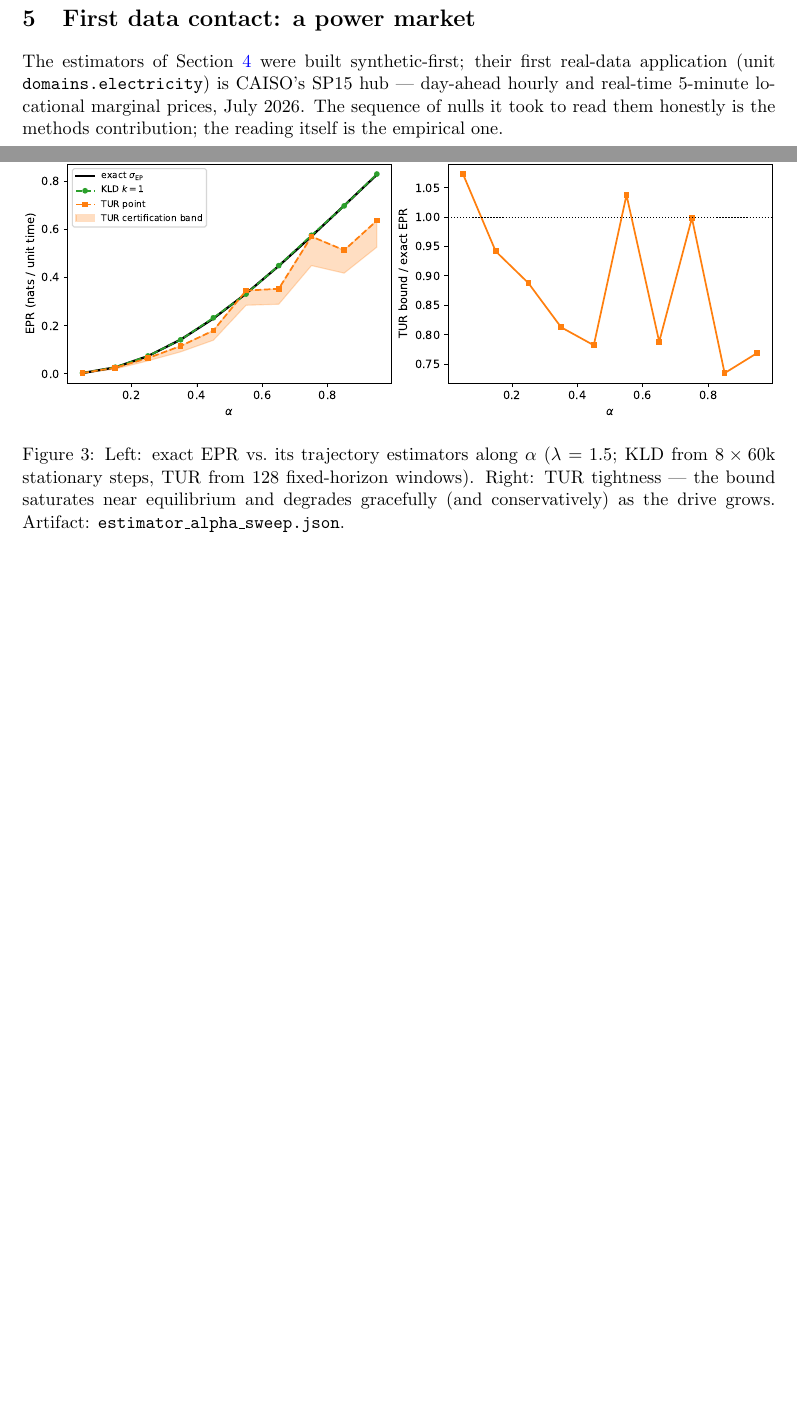
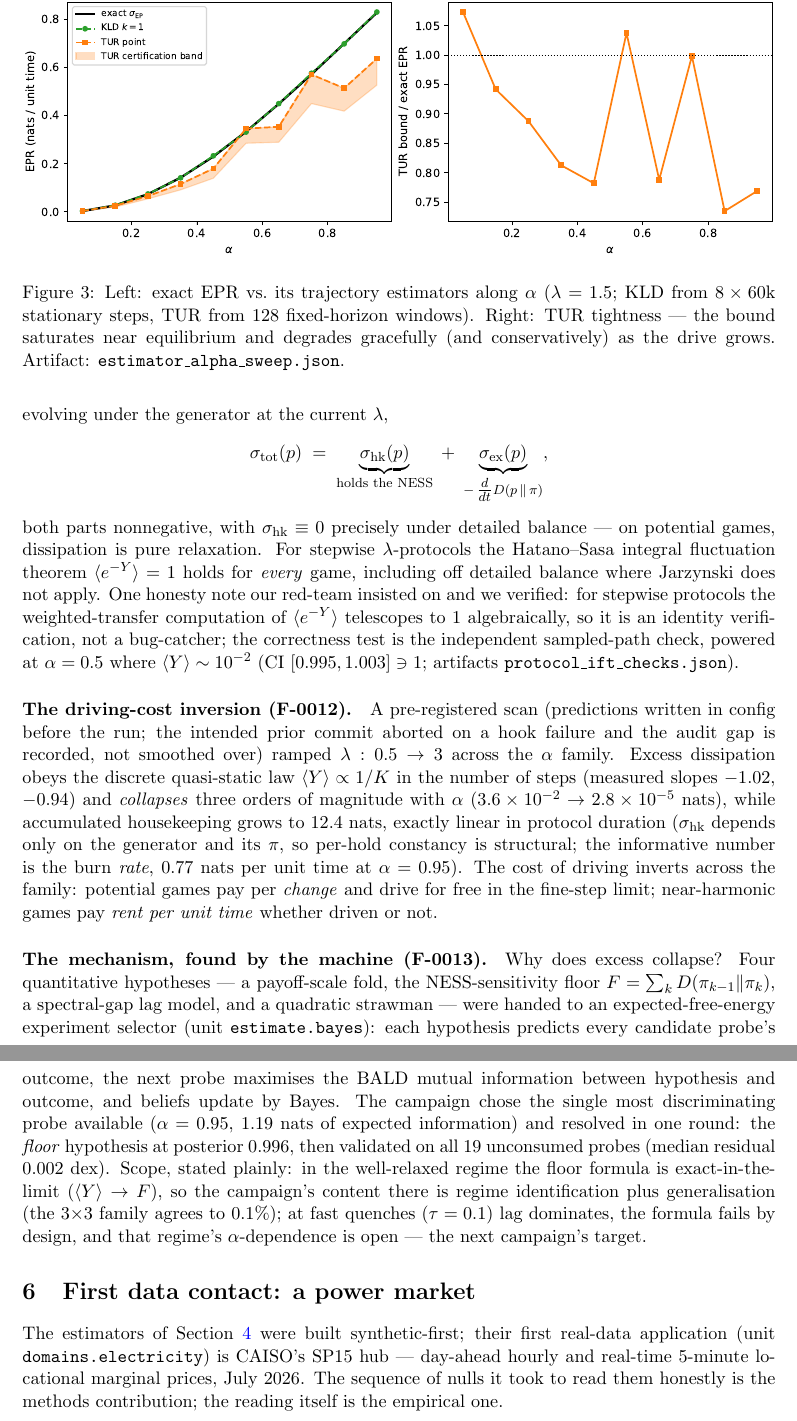
Before and after one commit to SharathSPhD/sage, a LaTeX paper (papers/p3_noneq/p3_main.tex, which reads papers/p3_noneq/sections/protocols.tex): two parts of pages 5 and 6 of 8 before the commit and two parts of pages 6 and 7 of 9 after it, joined at a grey line, cut so that both start at the same text, the shorter picture padded with empty space. Compiled offline with pdfLaTeX.

Commit message:
papers: p3 gains the quench-thermodynamics section (F-0012/F-0013); p1 gains the Bayesian posterior paragraph
p3 v0.2 -> 9 pages: Hatano-Sasa split, the driving-cost inversion, and the
machine-found path-length mechanism with its honest scoping (well-relaxed
regime only; the telescoping-IFT caveat in the text). p1: posteriors with
the calibration-bug origin story, the fold as posterior reparameterisation,
mixture Bayes factors, and the outsider-callable toolkit surface.

Co-Authored-By: Claude Fable 5 <noreply@anthropic.com>

```diff
--- /dev/null
+++ b/papers/p3_noneq/sections/protocols.tex
@@ -0,0 +8,50 @@
+the Glauber chain: for any distribution $p$ evolving under the generator at
+the current $\lambda$,
+\[
+\sigma_{\mathrm{tot}}(p) \;=\; \underbrace{\sigma_{\mathrm{hk}}(p)}_{\text{holds the NESS}}
+\;+\; \underbrace{\sigma_{\mathrm{ex}}(p)}_{-\,\tfrac{d}{dt} D(p\,\|\,\pi)},
+\]
+both parts nonnegative, with $\sigma_{\mathrm{hk}} \equiv 0$ precisely under
+detailed balance — on potential games, dissipation is pure relaxation. For
+stepwise $\lambda$-protocols the Hatano--Sasa integral fluctuation theorem
+$\langle e^{-Y}\rangle = 1$ holds for \emph{every} game, including off
+detailed balance where Jarzynski does not apply. One honesty note our
+red-team insisted on and we verified: for stepwise protocols the
+weighted-transfer computation of $\langle e^{-Y}\rangle$ telescopes to $1$
+algebraically, so it is an identity verification, not a bug-catcher; the
+correctness test is the independent sampled-path check, powered at
+$\alpha = 0.5$ where $\langle Y\rangle \sim 10^{-2}$ (CI $[0.995, 1.003]
+\ni 1$; artifacts \texttt{protocol\_ift\_checks.json}).
+
+\paragraph{The driving-cost inversion (F-0012).} A pre-registered scan
+(predictions written in config before the run; the intended prior commit
+aborted on a hook failure and the audit gap is recorded, not smoothed over)
+ramped $\lambda: 0.5 \to 3$ across the $\alpha$ family. Excess dissipation
+obeys the discrete quasi-static law $\langle Y\rangle \propto 1/K$ in the
+number of steps (measured slopes $-1.02$, $-0.94$) and \emph{collapses}
+three orders of magnitude with $\alpha$ ($3.6\times10^{-2} \to
+2.8\times10^{-5}$ nats), while accumulated housekeeping grows to $12.4$ nats,
+exactly linear in protocol duration ($\sigma_{\mathrm{hk}}$ depends only on
+the generator and its $\pi$, so per-hold constancy is structural; the
+informative number is the burn \emph{rate}, $0.77$ nats per unit time at
+$\alpha = 0.95$). The cost of driving inverts across the family: potential
+games pay per \emph{change} and drive for free in the fine-step limit;
+near-harmonic games pay \emph{rent per unit time} whether driven or not.
+
+\paragraph{The mechanism, found by the machine (F-0013).} Why does excess
+collapse? Four quantitative hypotheses — a payoff-scale fold, the
+NESS-sensitivity floor $F = \sum_k D(\pi_{k-1}\|\pi_k)$, a spectral-gap lag
+model, and a quadratic strawman — were handed to an expected-free-energy
+experiment selector (unit \texttt{estimate.bayes}): each hypothesis predicts
+every candidate probe's outcome, the next probe maximises the BALD mutual
+information between hypothesis and outcome, and beliefs update by Bayes. The
+campaign chose the single most discriminating probe available
+($\alpha = 0.95$, $1.19$ nats of expected information) and resolved in one
+round: the \emph{floor} hypothesis at posterior $0.996$, then validated on
+all 19 unconsumed probes (median residual $0.002$ dex). Scope, stated
+plainly: in the well-relaxed regime the floor formula is exact-in-the-limit
+($\langle Y\rangle \to F$), so the campaign's content there is regime
+identification plus generalisation (the $3{\times}3$ family agrees to
+$0.1\%$); at fast quenches ($\tau = 0.1$) lag dominates, the formula fails
+by design, and that regime's $\alpha$-dependence is open — the next
+campaign's target.
```
Also changed, not shown: papers/p1_instruments/sections/estimation.tex (+21 -0 lines), papers/p3_noneq/p3_main.tex (+3 -0 lines), papers/p1_instruments/p1_main.pdf, papers/p3_noneq/p3_main.pdf, papers/p3_noneq/sections/protocols.tex (7 more changed lines).
